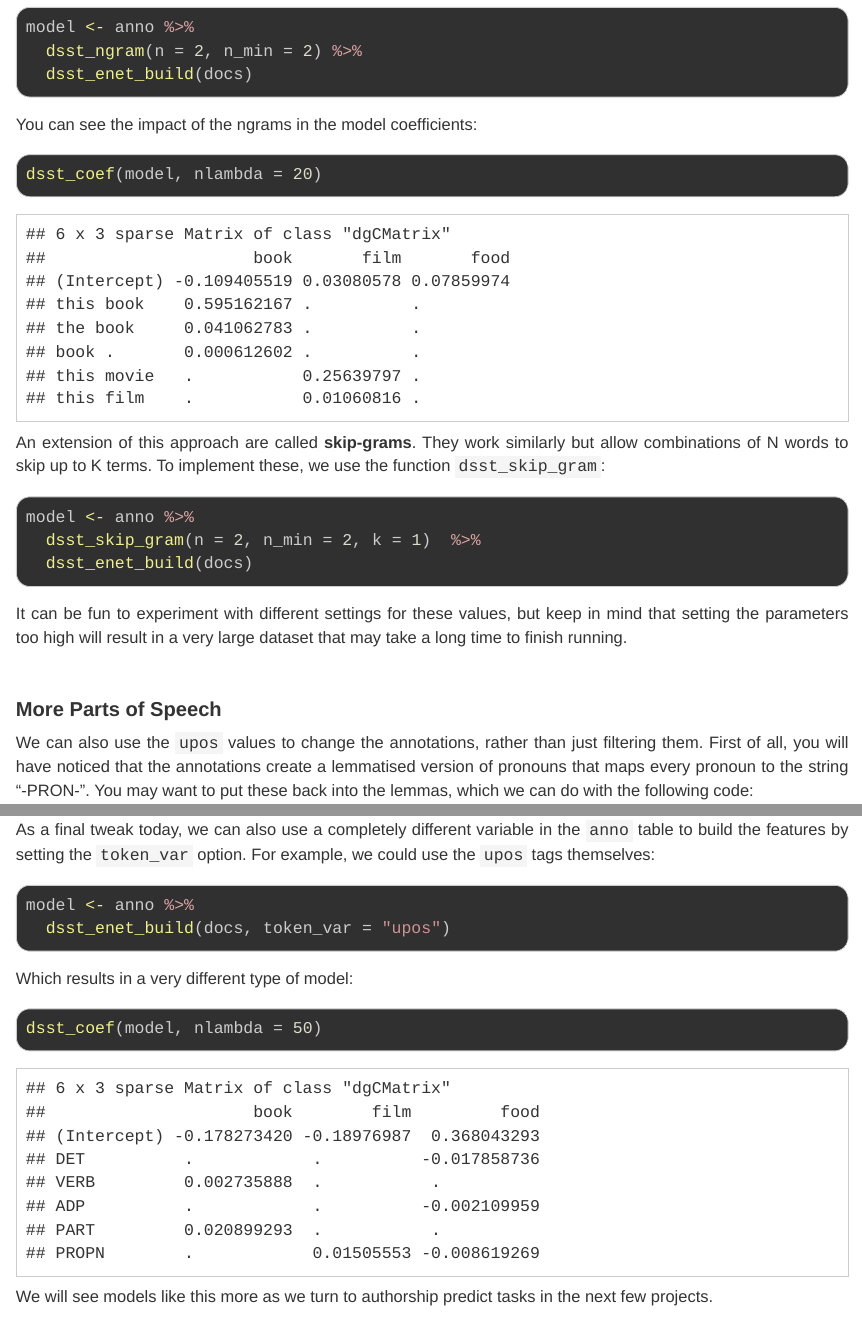
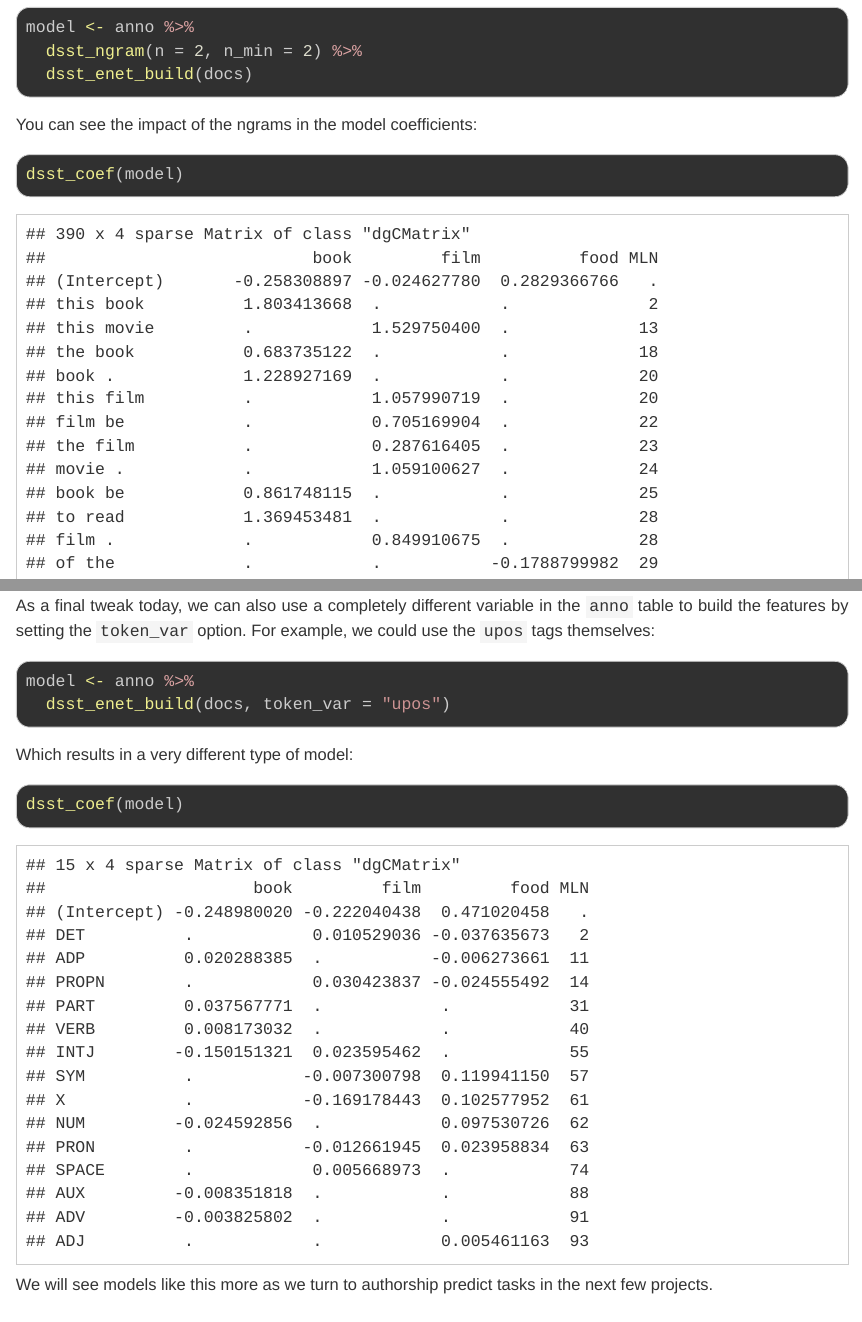
Before and after one commit to statsmaths/dsst389-s22, an R Markdown document (class/class04.Rmd): the page in a window 1100 px wide, from 1560 px down, and a second part further down, joined at a grey line. The pictures show the output file class/class04.html that the author committed with the source, opened offline.

Commit message:
auto update

````diff
--- a/class/class04.Rmd
+++ b/class/class04.Rmd
@@ -93,7 +93,7 @@ model <- anno %>%
 You can see the impact of the ngrams in the model coefficients:
 
 ```{r, message = FALSE}
-dsst_coef(model, nlambda = 20)
+dsst_coef(model)
 ```
 
 An extension of this approach are called **skip-grams**. They work similarly
@@ -157,7 +157,7 @@ model <- anno %>%
 Which results in a very different type of model:
 
 ```{r, message = FALSE}
-dsst_coef(model, nlambda = 50)
+dsst_coef(model)
 ```
 
 We will see models like this more as we turn to authorship predict tasks in the
````
Also changed, not shown: class/class04.html, index.html, class/class04.Rmd (2 more changed lines), 1 other file.
